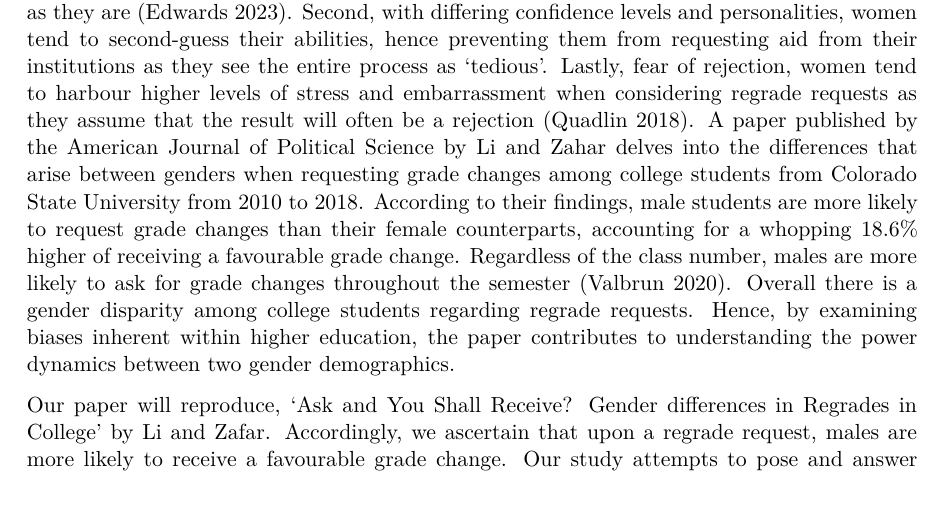
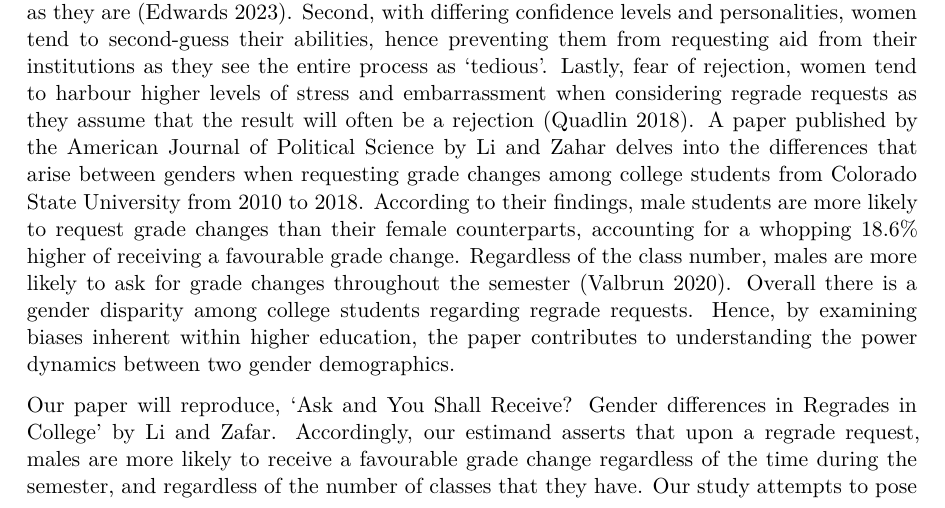
Before and after one commit to ponolite/gender_dynamics_and_regrades_in_academia, a Quarto document (outputs/paper/paper.qmd): part of page 2 of 11, cut so that both start at the same text. The pictures show the output file outputs/paper/paper.pdf that the author committed with the source.

Commit message:
clarify estimand

```diff
--- a/outputs/paper/paper.qmd
+++ b/outputs/paper/paper.qmd
@@ -38,7 +38,7 @@ It’s a heteronormative norm that we consider men to be assertive and leaderly,
 
 This begs the question of whether these unequal tendencies exist in higher education for women, attempting to have their academic achievements recognized and improved by regrade requests. Many reasons can account for this gendered inequality. First, being subjected to societal norms, women tend to be more non-confrontational, resulting in them accepting their academic results as they are [@AACSB]. Second, with differing confidence levels and personalities, women tend to second-guess their abilities, hence preventing them from requesting aid from their institutions as they see the entire process as ‘tedious’. Lastly, fear of rejection, women tend to harbour higher levels of stress and embarrassment when considering regrade requests as they assume that the result will often be a rejection [@SageJournals]. A paper published by the American Journal of Political Science by Li and Zahar delves into the differences that arise between genders when requesting grade changes among college students from Colorado State University from 2010 to 2018. According to their findings, male students are more likely to request grade changes than their female counterparts, accounting for a whopping 18.6% higher of receiving a favourable grade change. Regardless of the class number, males are more likely to ask for grade changes throughout the semester [@InsideHigherEd]. Overall there is a gender disparity among college students regarding regrade requests. Hence, by examining biases inherent within higher education, the paper contributes to understanding the power dynamics between two gender demographics.
 
-Our paper will reproduce, ‘Ask and You Shall Receive? Gender differences in Regrades in College’ by Li and Zafar. Accordingly, we ascertain that upon a regrade request, males are more likely to receive a favourable grade change. Our study attempts to pose and answer these questions, ‘Does gender bias influence regrade requests in college settings? Are there fluctuations in regrade request patterns among male and female students regarding their class number?’ Structurally, our paper starts with a brief dissection of the original paper’s findings and our own interpretation of the data. Subsequently, we analyze the results garnered from the data with suitable tables, and double stacked bar charts. Finally, to conclude, we will discuss our findings, entailed by an analysis of the data’s loopholes, ethical biases and future research implications.
+Our paper will reproduce, ‘Ask and You Shall Receive? Gender differences in Regrades in College’ by Li and Zafar. Accordingly, our estimand asserts that upon a regrade request, males are more likely to receive a favourable grade change regardless of the time during the semester, and regardless of the number of classes that they have. Our study attempts to pose and answer these questions, ‘Does gender bias influence regrade requests in college settings? Are there fluctuations in regrade request patterns among male and female students regarding their class number?’ Structurally, our paper starts with a brief dissection of the original paper’s findings and our own interpretation of the data. Subsequently, we analyze the results garnered from the data with suitable tables, and double stacked bar charts. Finally, to conclude, we will discuss our findings, entailed by an analysis of the data’s loopholes, ethical biases and future research implications.
 
 Our replication package was sourced from the openICPSR Portal under the library `readstata13` package [@readStata13]. We retrieved two datasets–‘instsurvey.dta’ and ‘stdsurvey.dta’– and one code file–‘1_FiguresTables.do’–from the data package ‘DataCode’ to examine gender identities of undergraduate students from Colorado State University from 2010 to 2018 and their correlation to regrade requests [@GenderDiff]. Data was generated, extracted and cleaned using the open-source statistical programming language R [@r], leveraging functions from `tidyverse` [@rTidyverse], `ggplot2` [@rGgplot2], `dplyr` [@rDplyr], `readr` [@rReadr], `tibble` [@rTibble], `janitor` [@rJanitor], `kableExtra` [@rKableExtra], and `knitr` [@rKnitr].
 
```
Also changed, not shown: outputs/paper/paper.pdf.
